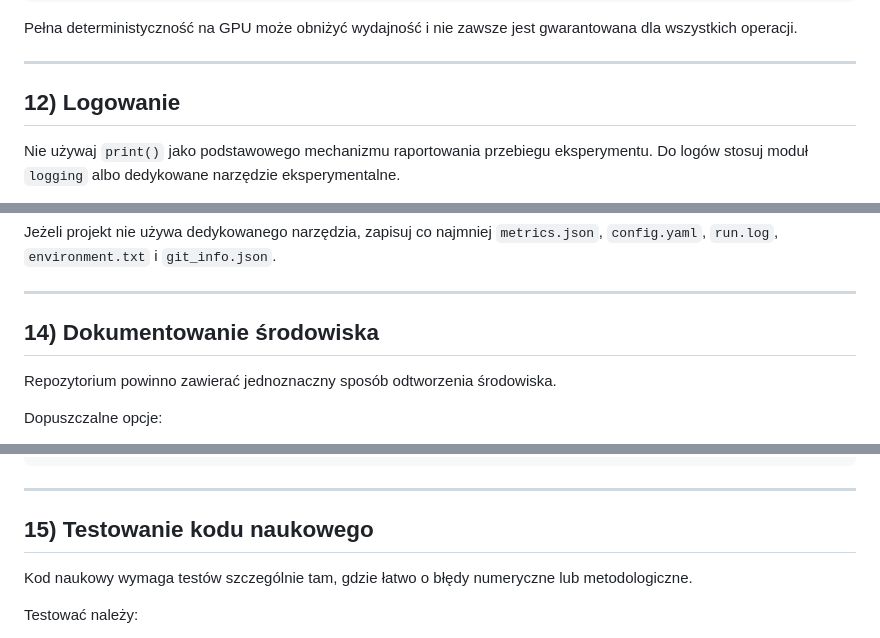
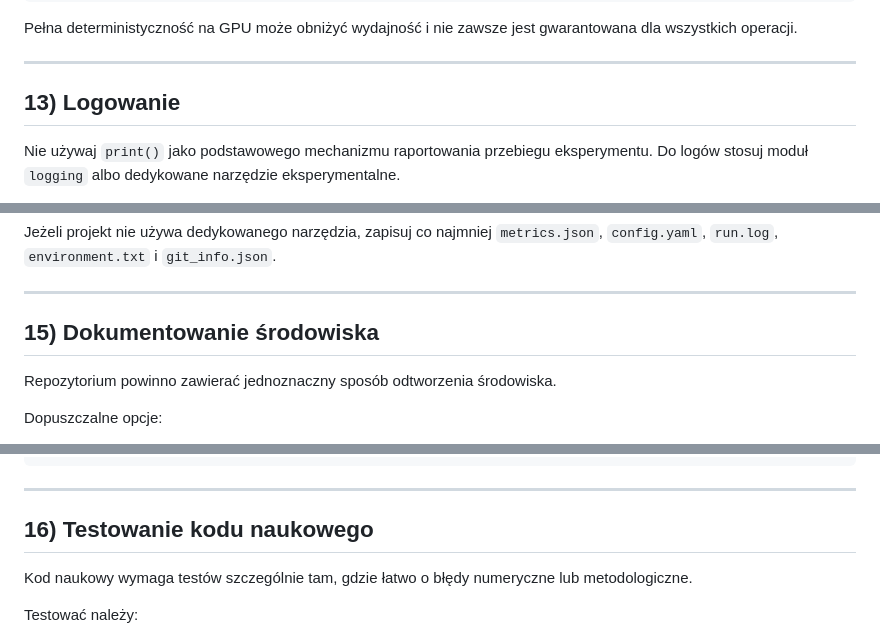
Before and after one commit to MatPomGit/neuro_sim, a Markdown page: AGENTS.md, 3 parts joined by grey strips. GitHub-like rendering.

```diff
--- a/AGENTS.md
+++ b/AGENTS.md
@@ -490,7 +539,7 @@ Pełna deterministyczność na GPU może obniżyć wydajność i nie zawsze jest
 
 ---
 
-## 12) Logowanie
+## 13) Logowanie
 
 Nie używaj `print()` jako podstawowego mechanizmu raportowania przebiegu eksperymentu. Do logów stosuj moduł `logging` albo dedykowane narzędzie eksperymentalne.
 
@@ -581,7 +630,7 @@ Jeżeli projekt nie używa dedykowanego narzędzia, zapisuj co najmniej `metrics
 
 ---
 
-## 14) Dokumentowanie środowiska
+## 15) Dokumentowanie środowiska
 
 Repozytorium powinno zawierać jednoznaczny sposób odtworzenia środowiska.
 
@@ -619,7 +668,7 @@ def collect_environment_info() -> dict[str, str]:
 
 ---
 
-## 15) Testowanie kodu naukowego
+## 16) Testowanie kodu naukowego
 
 Kod naukowy wymaga testów szczególnie tam, gdzie łatwo o błędy numeryczne lub metodologiczne.
 
```
Also changed, not shown: other parts of AGENTS.md (+68 -16 lines).
